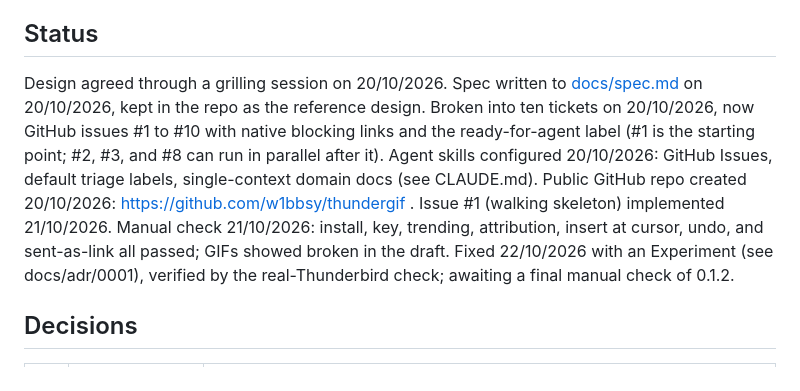
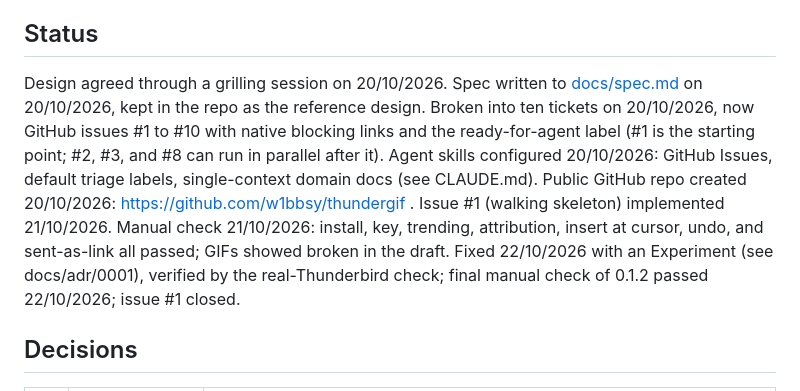
Before and after one commit to w1bbsy/thundergif, a Markdown page: Project Context.md, the part around the change. Rendered like a GitHub page.

Commit message:
Record issue #1 closed
Co-Authored-By: Claude Opus 5.5 <noreply@anthropic.com>

```diff
--- a/Project Context.md
+++ b/Project Context.md
@@ -4,7 +4,7 @@ Personal project, not connected to Averion Strategy. Vocabulary lives in [GLOSSA
 
 ## Status
 
-Design agreed through a grilling session on 20/10/2026. Spec written to [docs/spec.md](docs/spec.md) on 20/10/2026, kept in the repo as the reference design. Broken into ten tickets on 20/10/2026, now GitHub issues #1 to #10 with native blocking links and the ready-for-agent label (#1 is the starting point; #2, #3, and #8 can run in parallel after it). Agent skills configured 20/10/2026: GitHub Issues, default triage labels, single-context domain docs (see CLAUDE.md). Public GitHub repo created 20/10/2026: https://github.com/w1bbsy/thundergif . Issue #1 (walking skeleton) implemented 21/10/2026. Manual check 21/10/2026: install, key, trending, attribution, insert at cursor, undo, and sent-as-link all passed; GIFs showed broken in the draft. Fixed 22/10/2026 with an Experiment (see docs/adr/0001), verified by the real-Thunderbird check; awaiting a final manual check of 0.1.2.
+Design agreed through a grilling session on 20/10/2026. Spec written to [docs/spec.md](docs/spec.md) on 20/10/2026, kept in the repo as the reference design. Broken into ten tickets on 20/10/2026, now GitHub issues #1 to #10 with native blocking links and the ready-for-agent label (#1 is the starting point; #2, #3, and #8 can run in parallel after it). Agent skills configured 20/10/2026: GitHub Issues, default triage labels, single-context domain docs (see CLAUDE.md). Public GitHub repo created 20/10/2026: https://github.com/w1bbsy/thundergif . Issue #1 (walking skeleton) implemented 21/10/2026. Manual check 21/10/2026: install, key, trending, attribution, insert at cursor, undo, and sent-as-link all passed; GIFs showed broken in the draft. Fixed 22/10/2026 with an Experiment (see docs/adr/0001), verified by the real-Thunderbird check; final manual check of 0.1.2 passed 22/10/2026; issue #1 closed.
 
 ## Decisions
 
```
